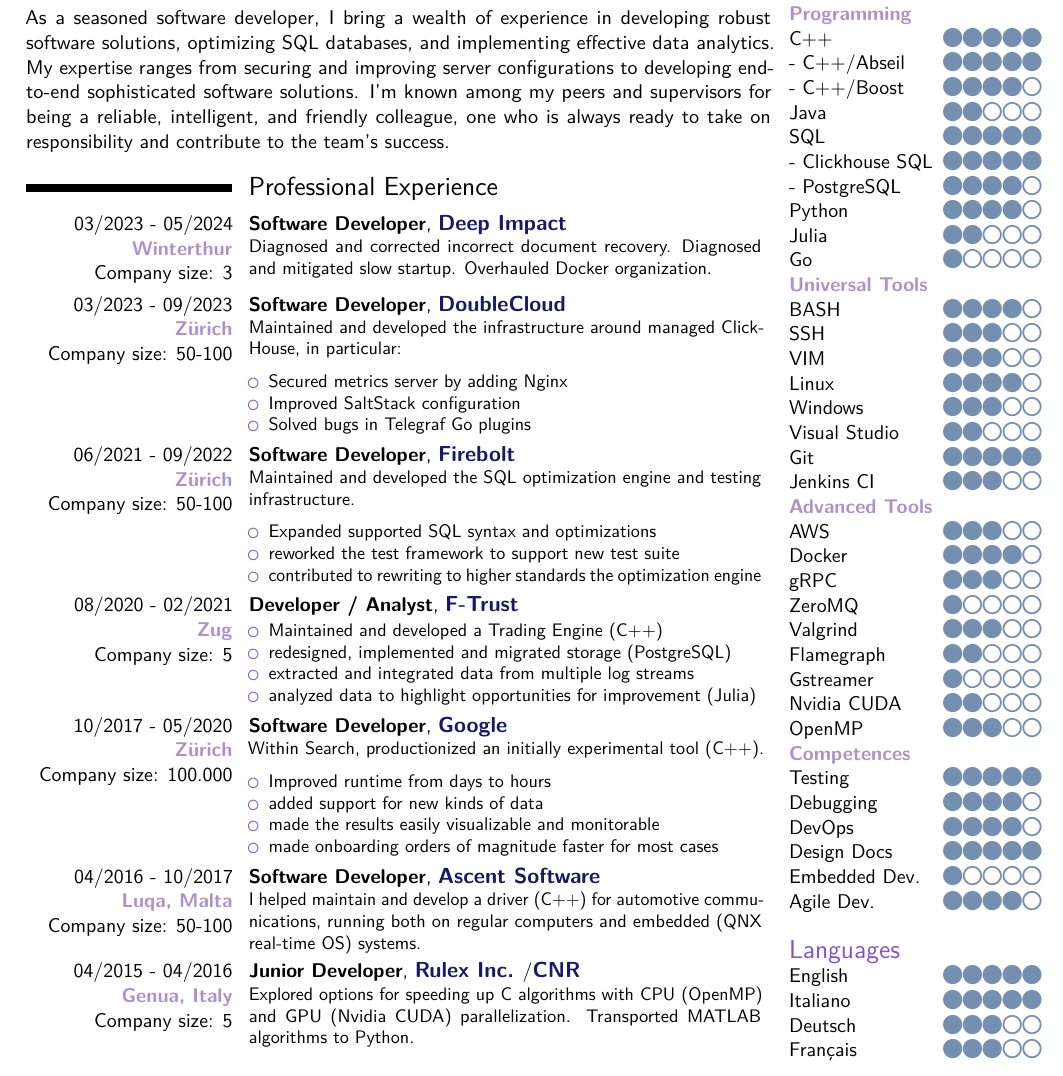
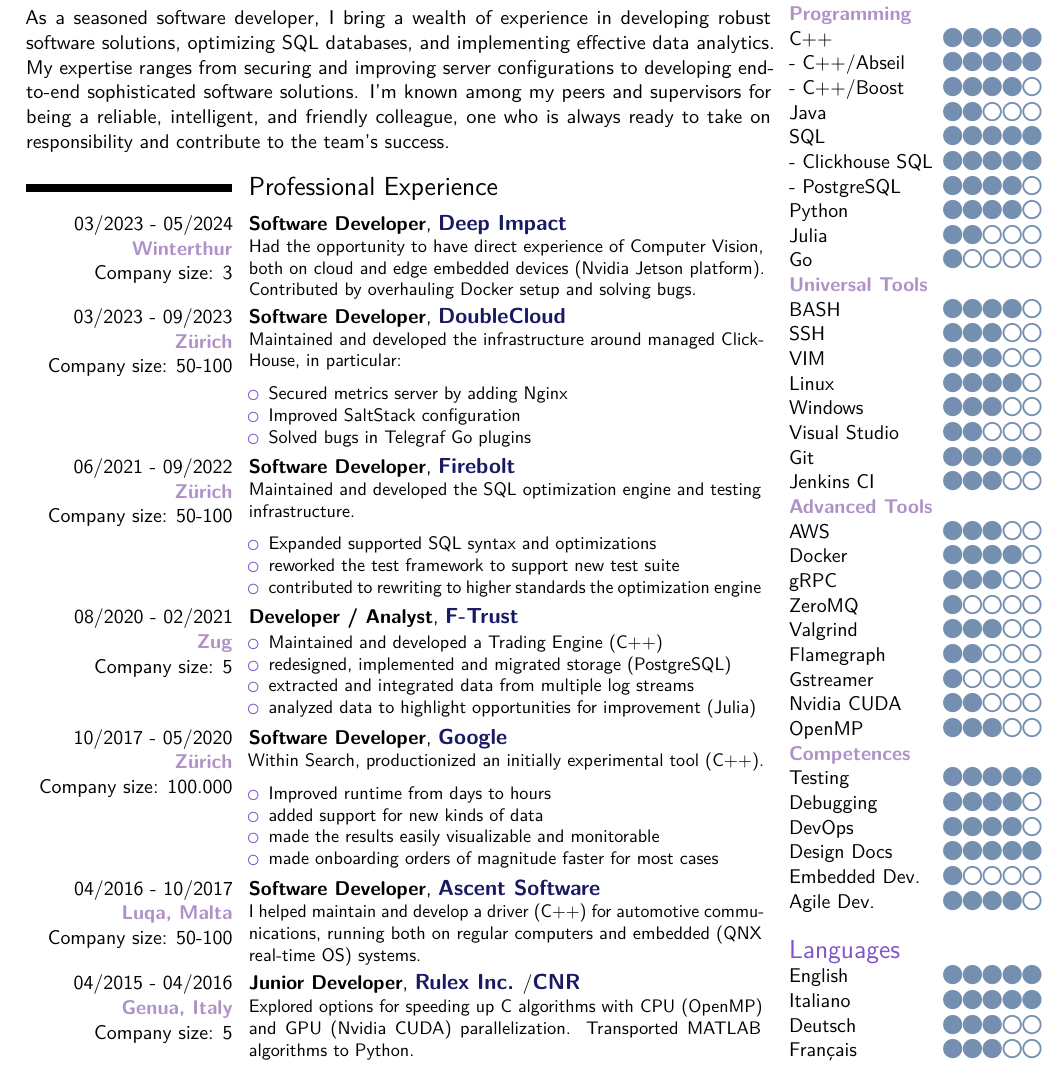
Before and after one commit to Fdondi/cv-latex, a LaTeX CV (cv_en.tex): part of page 1 of 2, cut so that both start at the same text. Compiled offline with pdfLaTeX.

Commit message:
Better description of last position.

```diff
--- a/cv_en.tex
+++ b/cv_en.tex
@@ -152,9 +152,8 @@
 \cventry{03/2023 - 05/2024 \\ \Location{Winterthur} \\ Company size: 3}{Software Developer}{}{\Company{Deep Impact}}{}{
 \noindent
 \begin{minipage}{0.65\textwidth}
-Diagnosed and corrected incorrect document recovery.
-Diagnosed and mitigated slow startup.
-Overhauled Docker organization.
+Had the opportunity to have direct experience of Computer Vision, both on cloud and edge embedded devices (Nvidia Jetson platform).
+Contributed by overhauling Docker setup and solving bugs.
 \end{minipage}
 }
 
```
